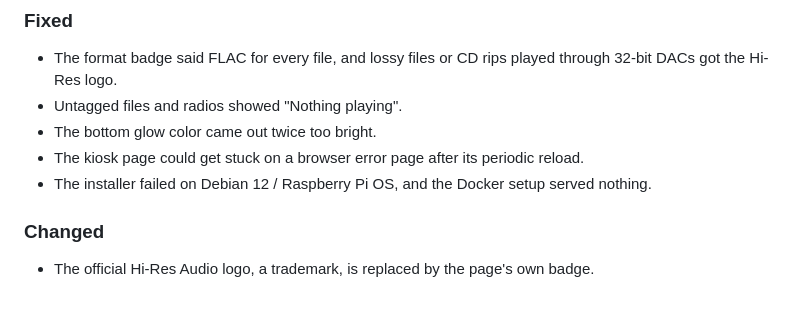
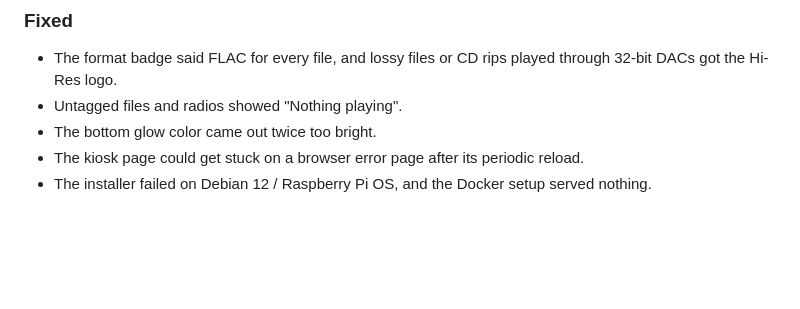
Before and after one commit to mat-d3v/nowplaying, a Markdown page: CHANGELOG.md, the part around the change. Drawn GitHub-style; blank space fills up the shorter version.

```diff
--- a/CHANGELOG.md
+++ b/CHANGELOG.md
@@ -27,7 +27,3 @@ First release.
 - The bottom glow color came out twice too bright.
 - The kiosk page could get stuck on a browser error page after its periodic reload.
 - The installer failed on Debian 12 / Raspberry Pi OS, and the Docker setup served nothing.
-
-### Changed
-
-- The official Hi-Res Audio logo, a trademark, is replaced by the page's own badge.
```
Also changed, not shown: README.fr.md (+1 -1 lines), README.md (+1 -1 lines), screenshot.fr.jpg, screenshot.jpg, 4 other files.
